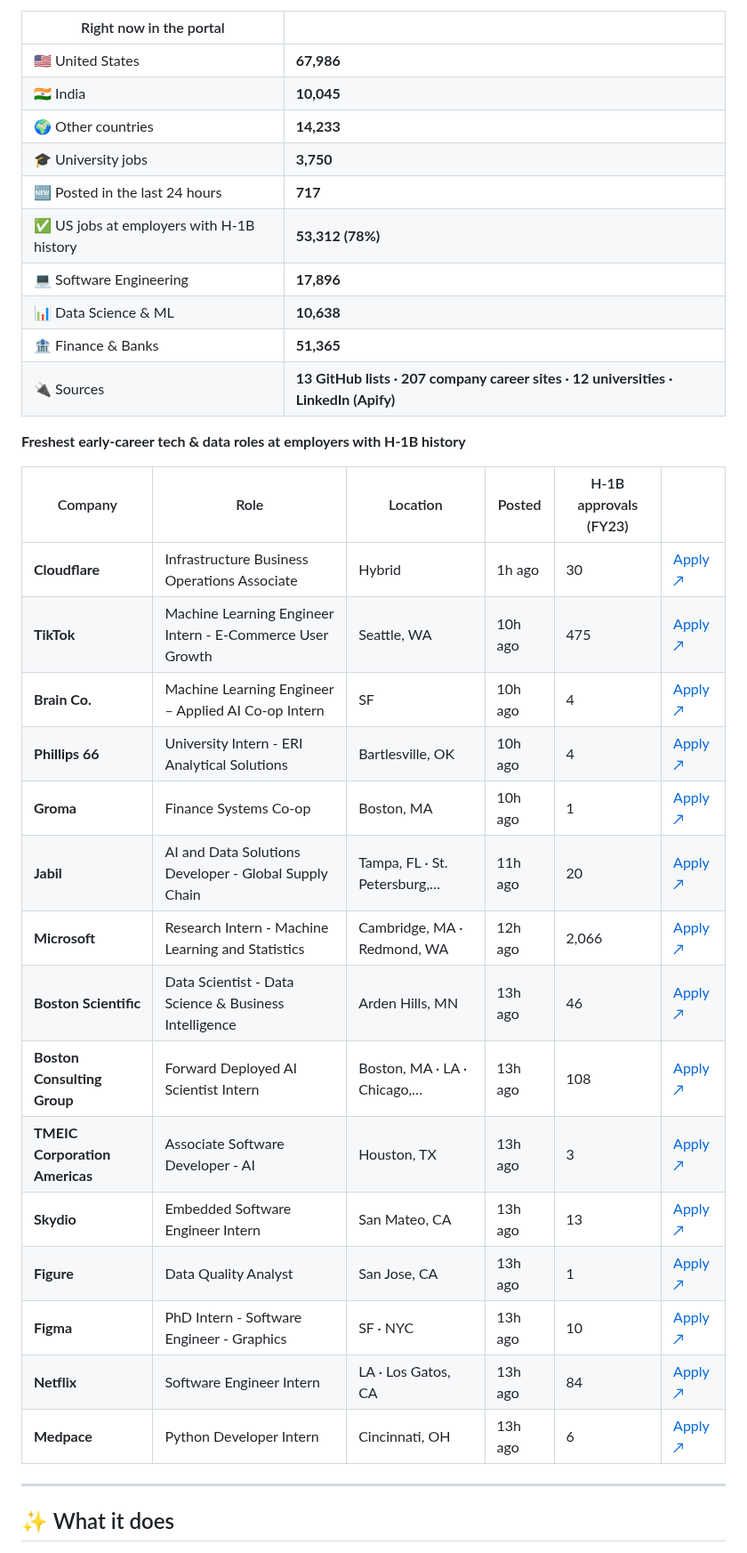
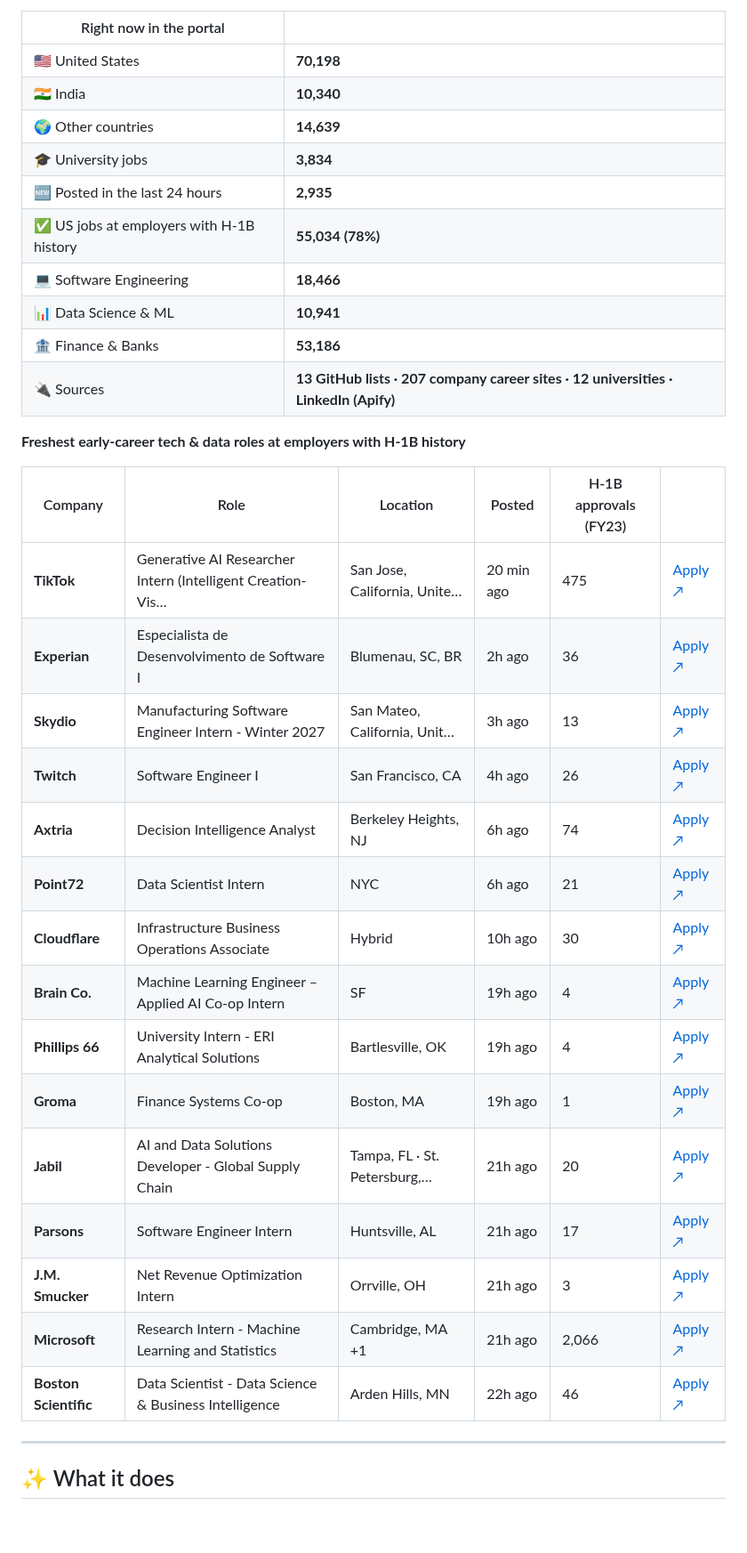
Before and after one commit to jai0812/job_portal, a Markdown page: README.md, the part around one of its changes. Shown at 89% size. GitHub-like rendering; blank space fills up the shorter version.

Commit message:
Update live job snapshot

```diff
--- a/README.md
+++ b/README.md
@@ -30,36 +30,36 @@ This section is rewritten by the portal itself after every hourly refresh.
 
 | Right now in the portal | |
 |---|---|
-| 🇺🇸 United States | **67,986** |
-| 🇮🇳 India | **10,045** |
-| 🌍 Other countries | **14,233** |
-| 🎓 University jobs | **3,750** |
-| 🆕 Posted in the last 24 hours | **717** |
-| ✅ US jobs at employers with H-1B history | **53,312 (78%)** |
-| 💻 Software Engineering | **17,896** |
-| 📊 Data Science & ML | **10,638** |
-| 🏦 Finance & Banks | **51,365** |
+| 🇺🇸 United States | **70,198** |
+| 🇮🇳 India | **10,340** |
+| 🌍 Other countries | **14,639** |
+| 🎓 University jobs | **3,834** |
+| 🆕 Posted in the last 24 hours | **2,935** |
+| ✅ US jobs at employers with H-1B history | **55,034 (78%)** |
+| 💻 Software Engineering | **18,466** |
+| 📊 Data Science & ML | **10,941** |
+| 🏦 Finance & Banks | **53,186** |
 | 🔌 Sources | **13 GitHub lists · 207 company career sites · 12 universities · LinkedIn (Apify)** |
 
 **Freshest early-career tech & data roles at employers with H-1B history**
 
 | Company | Role | Location | Posted | H-1B approvals (FY23) | |
 |---|---|---|---|---|---|
-| **Cloudflare** | Infrastructure Business Operations Associate | Hybrid | 1h ago | 30 | [Apply ↗](https://boards.greenhouse.io/cloudflare/jobs/8278383?gh_jid=8278383) |
-| **TikTok** | Machine Learning Engineer Intern - E-Commerce User Growth | Seattle, WA | 10h ago | 475 | [Apply ↗](https://lifeattiktok.com/search/7694357619162532149) |
-| **Brain Co.** | Machine Learning Engineer – Applied AI Co-op Intern | SF | 10h ago | 4 | [Apply ↗](https://jobs.ashbyhq.com/brainco/b6adda4c-490c-4e9e-8354-e55c05d3c6ac/application?embed=true) |
-| **Phillips 66** | University Intern - ERI Analytical Solutions | Bartlesville, OK | 10h ago | 4 | [Apply ↗](https://careers.phillips66.com/job/Bartlesville-West-2027-University-Intern-ERI-Analytical-Solutions-OK-74004/1439555700/?ats=successfactors) |
-| **Groma** | Finance Systems Co-op | Boston, MA | 10h ago | 1 | [Apply ↗](https://job-boards.greenhouse.io/groma/jobs/4743496005) |
-| **Jabil** | AI and Data Solutions Developer - Global Supply Chain | Tampa, FL · St. Petersburg,… | 11h ago | 20 | [Apply ↗](https://jabil.wd5.myworkdayjobs.com/Jabil_Careers/job/St-PetersburgTampa-FL/AI-Solutions-Developer-Global-Supply-Chain_J2467953) |
-| **Microsoft** | Research Intern - Machine Learning and Statistics | Cambridge, MA · Redmond, WA | 12h ago | 2,066 | [Apply ↗](https://apply.careers.microsoft.com/careers/job/1970393557040502) |
-| **Boston Scientific** | Data Scientist - Data Science & Business Intelligence | Arden Hills, MN | 13h ago | 46 | [Apply ↗](https://bostonscientific.eightfold.ai/careers/job/563602813769140) |
-| **Boston Consulting Group** | Forward Deployed AI Scientist Intern | Boston, MA · LA · Chicago,… | 13h ago | 108 | [Apply ↗](https://careers.bcg.com/global/en/job/59703) |
-| **TMEIC Corporation Americas** | Associate Software Developer - AI | Houston, TX | 13h ago | 3 | [Apply ↗](https://apply.workable.com/tmeic-corporation-americas/j/C4B8B72648/apply) |
-| **Skydio** | Embedded Software Engineer Intern | San Mateo, CA | 13h ago | 13 | [Apply ↗](https://jobs.ashbyhq.com/skydio/8994767e-fd53-4ca2-b0ef-fe0923c1e260/application?embed=true) |
-| **Figure** | Data Quality Analyst | San Jose, CA | 13h ago | 1 | [Apply ↗](https://job-boards.greenhouse.io/figureai/jobs/4590702006) |
-| **Figma** | PhD Intern - Software Engineer - Graphics | SF · NYC | 13h ago | 10 | [Apply ↗](https://boards.greenhouse.io/figma/jobs/6219995004) |
-| **Netflix** | Software Engineer Intern | LA · Los Gatos, CA | 13h ago | 84 | [Apply ↗](https://explore.jobs.netflix.net/careers/job/790318904468) |
-| **Medpace** | Python Developer Intern | Cincinnati, OH | 13h ago | 6 | [Apply ↗](https://careers.medpace.com/jobs/13059?icims=1) |
+| **TikTok** | Generative AI Researcher Intern (Intelligent Creation-Vis… | San Jose, California, Unite… | 20 min ago | 475 | [Apply ↗](https://lifeattiktok.com/search/7668183035989281029) |
+| **Experian** | Especialista de Desenvolvimento de Software I | Blumenau, SC, BR | 2h ago | 36 | [Apply ↗](https://jobs.smartrecruiters.com/Experian/744000155588769) |
+| **Skydio** | Manufacturing Software Engineer Intern - Winter 2027 | San Mateo, California, Unit… | 3h ago | 13 | [Apply ↗](https://jobs.ashbyhq.com/skydio/ffc665c1-2aa6-4c2f-b04b-93a6fb7b5feb) |
+| **Twitch** | Software Engineer I | San Francisco, CA | 4h ago | 26 | [Apply ↗](https://job-boards.greenhouse.io/twitch/jobs/8887222002) |
+| **Axtria** | Decision Intelligence Analyst | Berkeley Heights, NJ | 6h ago | 74 | [Apply ↗](https://axtriainc.applytojob.com/apply/pw4tXgyRFb/Campus-2027-Decision-Intelligence-DI-Analyst) |
+| **Point72** | Data Scientist Intern | NYC | 6h ago | 21 | [Apply ↗](https://boards.greenhouse.io/point72/jobs/8885299002) |
+| **Cloudflare** | Infrastructure Business Operations Associate | Hybrid | 10h ago | 30 | [Apply ↗](https://boards.greenhouse.io/cloudflare/jobs/8278383?gh_jid=8278383) |
+| **Brain Co.** | Machine Learning Engineer – Applied AI Co-op Intern | SF | 19h ago | 4 | [Apply ↗](https://jobs.ashbyhq.com/brainco/b6adda4c-490c-4e9e-8354-e55c05d3c6ac/application?embed=true) |
+| **Phillips 66** | University Intern - ERI Analytical Solutions | Bartlesville, OK | 19h ago | 4 | [Apply ↗](https://careers.phillips66.com/job/Bartlesville-West-2027-University-Intern-ERI-Analytical-Solutions-OK-74004/1439555700/?ats=successfactors) |
+| **Groma** | Finance Systems Co-op | Boston, MA | 19h ago | 1 | [Apply ↗](https://job-boards.greenhouse.io/groma/jobs/4743496005) |
+| **Jabil** | AI and Data Solutions Developer - Global Supply Chain | Tampa, FL · St. Petersburg,… | 21h ago | 20 | [Apply ↗](https://jabil.wd5.myworkdayjobs.com/Jabil_Careers/job/St-PetersburgTampa-FL/AI-Solutions-Developer-Global-Supply-Chain_J2467953) |
+| **Parsons** | Software Engineer Intern | Huntsville, AL | 21h ago | 17 | [Apply ↗](https://parsons.wd5.myworkdayjobs.com/en-US/search/job/US---AL-Huntsville/Software-Engineering-Intern--Summer-2027-_R187299) |
+| **J.M. Smucker** | Net Revenue Optimization Intern | Orrville, OH | 21h ago | 3 | [Apply ↗](https://smucker.wd5.myworkdayjobs.com/US_External_Careers/job/Orrville-OH/Net-Revenue-Optimization-Intern--Summer-2027_116006) |
+| **Microsoft** | Research Intern - Machine Learning and Statistics | Cambridge, MA +1 | 21h ago | 2,066 | [Apply ↗](https://apply.careers.microsoft.com/careers/job/1970393557040502) |
+| **Boston Scientific** | Data Scientist - Data Science & Business Intelligence | Arden Hills, MN | 22h ago | 46 | [Apply ↗](https://bostonscientific.eightfold.ai/careers/job/563602813769140) |
 
 <!-- LIVE:END -->
 
```
Also changed, not shown: other parts of README.md (+1 -1 lines).
